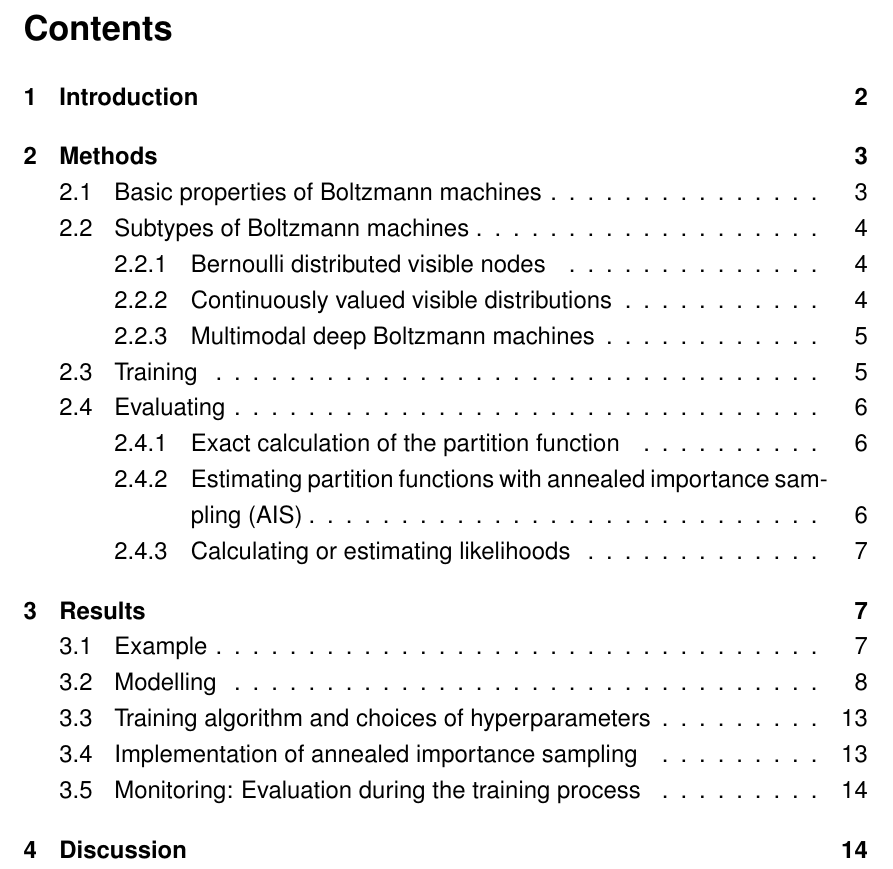
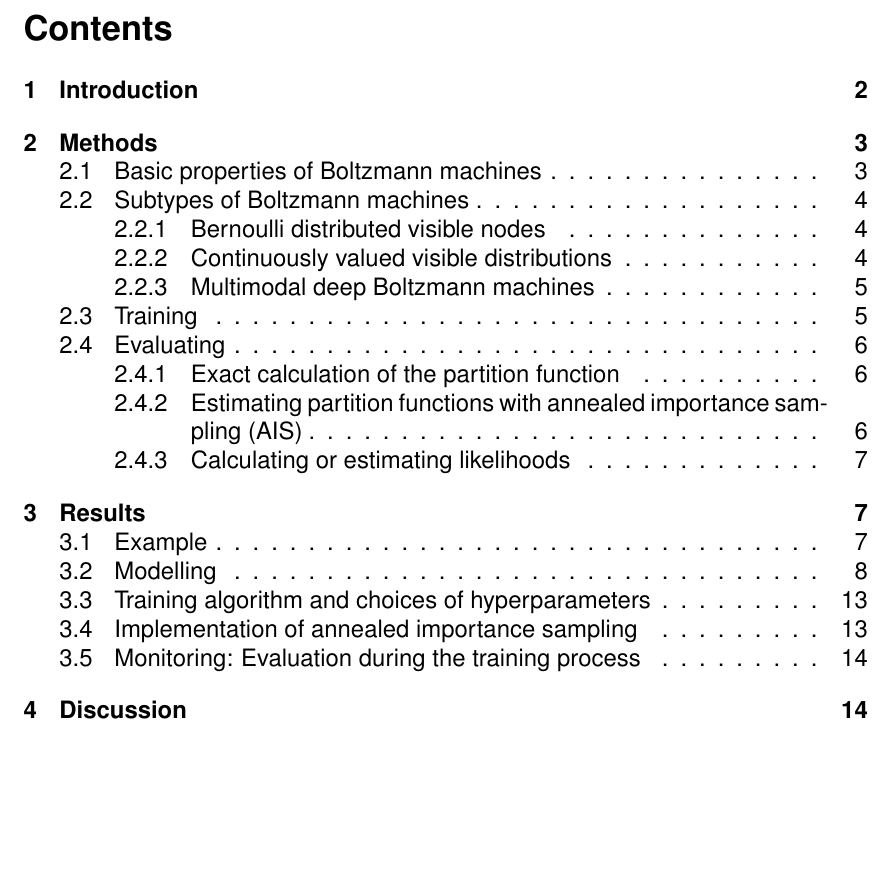
Before and after one commit to stefan-m-lenz/ThesisScHum, a LaTeX paper (main.tex): part of page 1 of 16, cut so that both start at the same text, the shorter picture padded with empty space. Compiled offline with pdfLaTeX.

Commit message:
Line spacing of toc is single

```diff
--- a/main.tex
+++ b/main.tex
@@ -19,7 +19,7 @@
             footskip=.25in]{geometry}
 \usepackage{helvet}
 \renewcommand{\familydefault}{\sfdefault}
-\onehalfspacing
+
 \newcommand{\inlinecode}[1]{\texttt{#1}}
 \newcommand{\sigm}{\mathrm{sigm}}
 
```
Also changed, not shown: main.tex (1 more changed lines).
